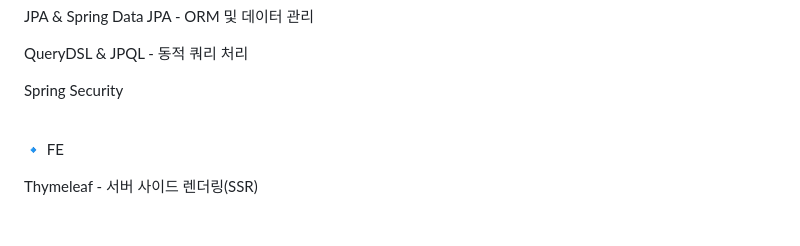
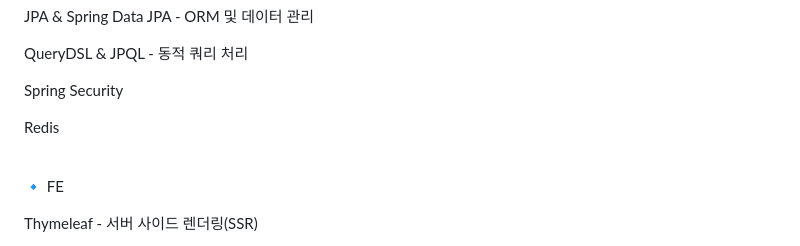
Before and after one commit to dohyeon0011/PetCare, a Markdown page: README.md, the part around the change. Rendered like a GitHub page; blank space fills up the shorter version.

```diff
--- a/README.md
+++ b/README.md
@@ -98,6 +98,8 @@ JPA & Spring Data JPA - ORM 및 데이터 관리
 QueryDSL & JPQL - 동적 쿼리 처리
 
 Spring Security
+
+Redis
 
 <br>
 
```
